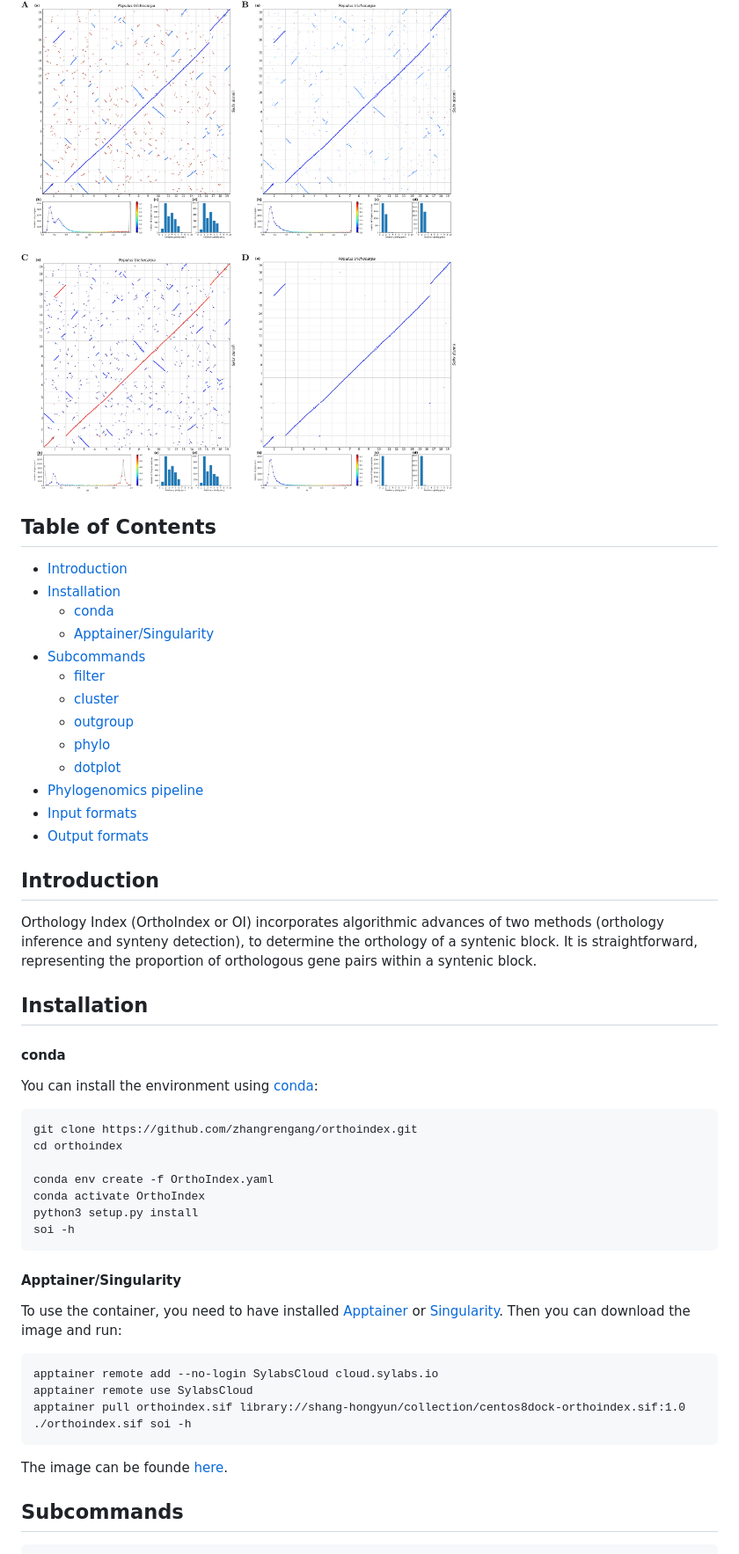
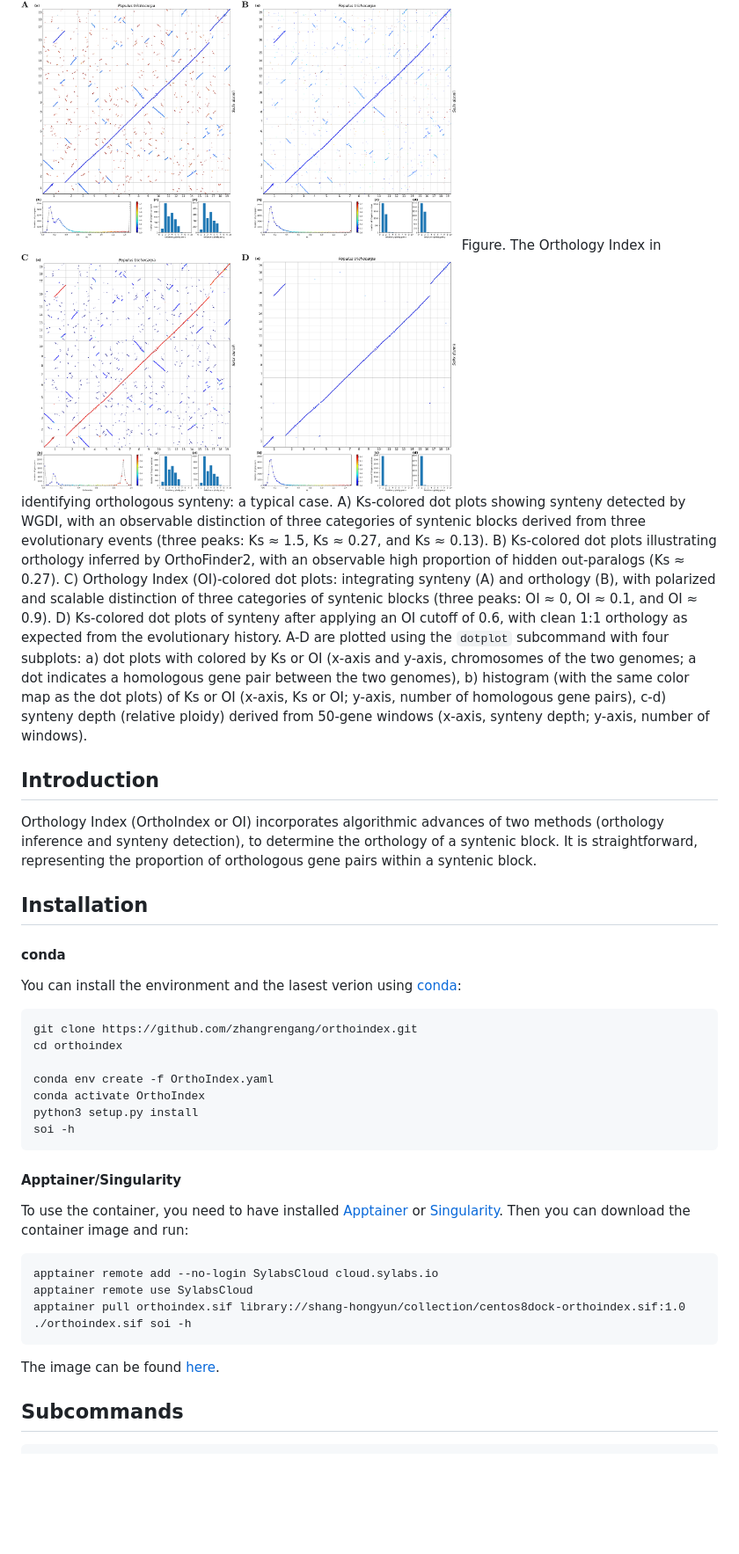
Before and after one commit to zhangrengang/SOI, a Markdown page: README.md, the part around one of its changes. Shown at 88% size. Drawn GitHub-style; pictures changed too: example_data/mege_4dot.png; blank space fills up the shorter version.

Commit message:
update readme and figure

````diff
--- a/README.md
+++ b/README.md
@@ -56,22 +73,22 @@ soi filter -s Populus_trichocarpa-Salix_dunnii.collinearity.gz -o Populus_tricho
 ```
 ### Example output dot plots ###
 ![dotplots](example_data/mege_4dot.png)
-
-## Table of Contents
-
-   * [Introduction](#introduction)
-   * [Installation](#Installation)
-      - [conda](#conda)
-      - [Apptainer/Singularity](#apptainersingularity)
-   * [Subcommands](#Subcommands)
-      - [filter](#filter)
-      - [cluster](#cluster)
-      - [outgroup](#outgroup)
-      - [phylo](#phylo)
-      - [dotplot](#dotplot)
-   * [Phylogenomics pipeline](#Phylogenomics-pipeline)
-   * [Input formats](#input-formats)
-   * [Output formats](#output-formats)
+Figure. The Orthology Index in identifying orthologous synteny: a typical case.
+A) Ks-colored dot plots showing synteny detected by WGDI,
+with an observable distinction of three categories of syntenic blocks derived from three evolutionary events
+(three peaks: Ks ≈ 1.5, Ks ≈ 0.27, and Ks ≈ 0.13).
+B) Ks-colored dot plots illustrating orthology inferred by OrthoFinder2, with an observable high proportion of hidden out-paralogs (Ks ≈ 0.27).
+C) Orthology Index (OI)-colored dot plots: integrating synteny (A) and orthology (B),
+with polarized and scalable distinction of three categories of syntenic blocks
+(three peaks: OI ≈ 0, OI ≈ 0.1, and OI ≈ 0.9).
+D) Ks-colored dot plots of synteny after applying an OI cutoff of 0.6,
+with clean 1:1 orthology as expected from the evolutionary history.
+A-D are plotted using the `dotplot` subcommand with four subplots:
+a) dot plots with colored by Ks or OI (x-axis and y-axis, chromosomes of the two genomes;
+a dot indicates a homologous gene pair between the two genomes),
+b) histogram (with the same color map as the dot plots) of Ks or OI
+(x-axis, Ks or OI; y-axis, number of homologous gene pairs),
+c-d) synteny depth (relative ploidy) derived from 50-gene windows (x-axis, synteny depth; y-axis, number of windows).
 
 ## Introduction ##
 Orthology Index (OrthoIndex or OI) incorporates algorithmic advances of two methods (orthology inference and synteny detection), to determine the orthology of a syntenic block.
@@ -79,7 +96,7 @@ It is straightforward, representing the proportion of orthologous gene pairs wit
 
 ## Installation ##
 #### conda ####
-You can install the environment using [conda](https://anaconda.org/):
+You can install the environment and the lasest verion using [conda](https://anaconda.org/):
 ```
 git clone https://github.com/zhangrengang/orthoindex.git
 cd orthoindex
@@ -93,14 +110,14 @@ soi -h
 #### Apptainer/Singularity ####
 To use the container, you need to have installed [Apptainer](https://apptainer.org/docs/user/latest/index.html) or
 [Singularity](https://sylabs.io/docs/).
-Then you can download the image and run:
+Then you can download the container image and run:
 ```
 apptainer remote add --no-login SylabsCloud cloud.sylabs.io
 apptainer remote use SylabsCloud
 apptainer pull orthoindex.sif library://shang-hongyun/collection/centos8dock-orthoindex.sif:1.0
 ./orthoindex.sif soi -h
 ```
-The image can be founde [here](https://cloud.sylabs.io/library/shang-hongyun/collection/centos8dock-orthoindex.sif).
+The image can be found [here](https://cloud.sylabs.io/library/shang-hongyun/collection/centos8dock-orthoindex.sif).
 
 ## Subcommands ##
 ```
````
Also changed, not shown: other parts of README.md (+21 -4 lines).
